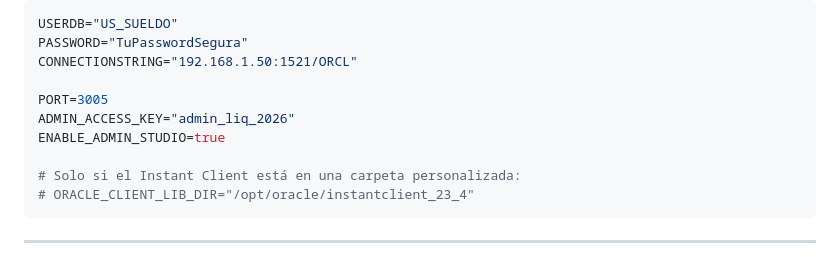
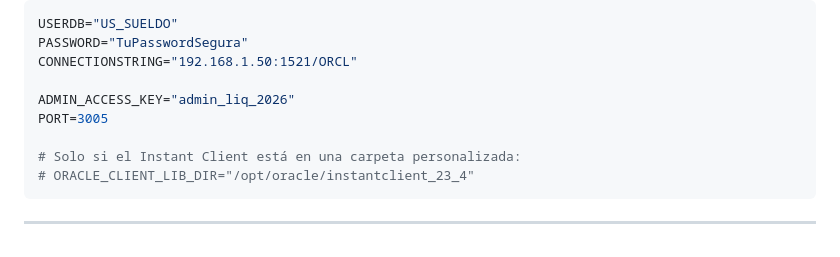
Before and after one commit to jferreyradev/node-apiliq, a Markdown page: PUESTA_EN_MARCHA.md, the part around the change. GitHub-like rendering.

```diff
--- a/PUESTA_EN_MARCHA.md
+++ b/PUESTA_EN_MARCHA.md
@@ -81,9 +81,8 @@ USERDB="US_SUELDO"
 PASSWORD="TuPasswordSegura"
 CONNECTIONSTRING="192.168.1.50:1521/ORCL"
 
+ADMIN_ACCESS_KEY="admin_liq_2026"
 PORT=3005
-ADMIN_ACCESS_KEY="admin_liq_2026"
-ENABLE_ADMIN_STUDIO=true
 
 # Solo si el Instant Client está en una carpeta personalizada:
 # ORACLE_CLIENT_LIB_DIR="/opt/oracle/instantclient_23_4"
```
Also changed, not shown: readme.md (+20 -24 lines).
